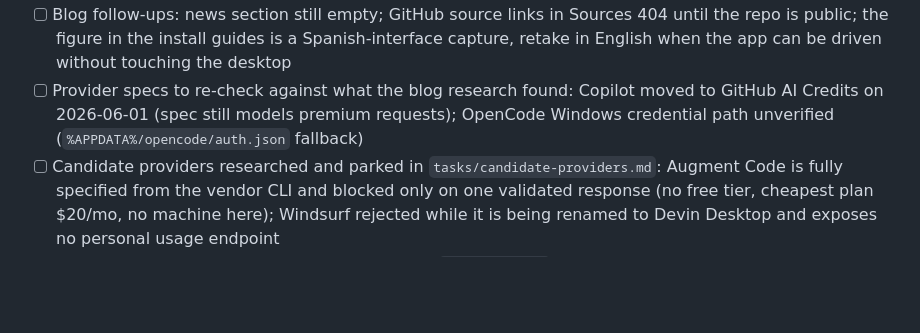
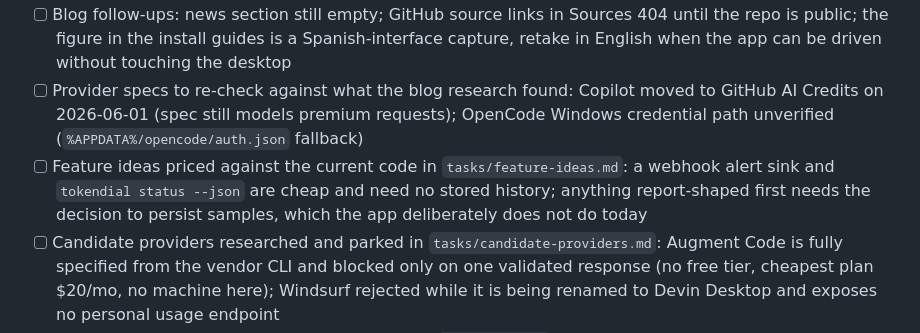
Before and after one commit to r4yb3l/tokendial, a Markdown page: tasks/todo.md, the part around the change. GitHub-like rendering; blank space fills up the shorter version.

Commit message:
Record the feature ideas with the code facts that price them

```diff
--- a/tasks/todo.md
+++ b/tasks/todo.md
@@ -89,6 +89,7 @@ Plan: `~/.claude/plans/giggly-wobbling-willow.md`.
 - [x] 2026-09-08/09 refinement: five basics articles (LLM, tokens and context window, MCP, coding agents, how plans meter you) with Commons/MIT-licensed figures or own diagrams; the three save-tokens articles rewritten with tiktoken measurements; nine install guides de-templated with vendor-checked commands (Gemini CLI added); tools (MCP servers measured locally, token-saving tools) and design (Claude as designer via Pencil/Figma MCP)
 - [ ] Blog follow-ups: news section still empty; GitHub source links in Sources 404 until the repo is public; the figure in the install guides is a Spanish-interface capture, retake in English when the app can be driven without touching the desktop
 - [ ] Provider specs to re-check against what the blog research found: Copilot moved to GitHub AI Credits on 2026-06-01 (spec still models premium requests); OpenCode Windows credential path unverified (`%APPDATA%/opencode/auth.json` fallback)
+- [ ] Feature ideas priced against the current code in `tasks/feature-ideas.md`: a webhook alert sink and `tokendial status --json` are cheap and need no stored history; anything report-shaped first needs the decision to persist samples, which the app deliberately does not do today
 - [ ] Candidate providers researched and parked in `tasks/candidate-providers.md`: Augment Code is fully specified from the vendor CLI and blocked only on one validated response (no free tier, cheapest plan $20/mo, no machine here); Windsurf rejected while it is being renamed to Devin Desktop and exposes no personal usage endpoint
 - [ ] Cloudflare Pages project connected to the repo, `tokendial.app` domain attached (user)
 - [ ] Download links point at GitHub Releases; publish a first release and make the repo public before launch
```
Also changed, not shown: tasks/feature-ideas.md (added, +75 -0 lines).
